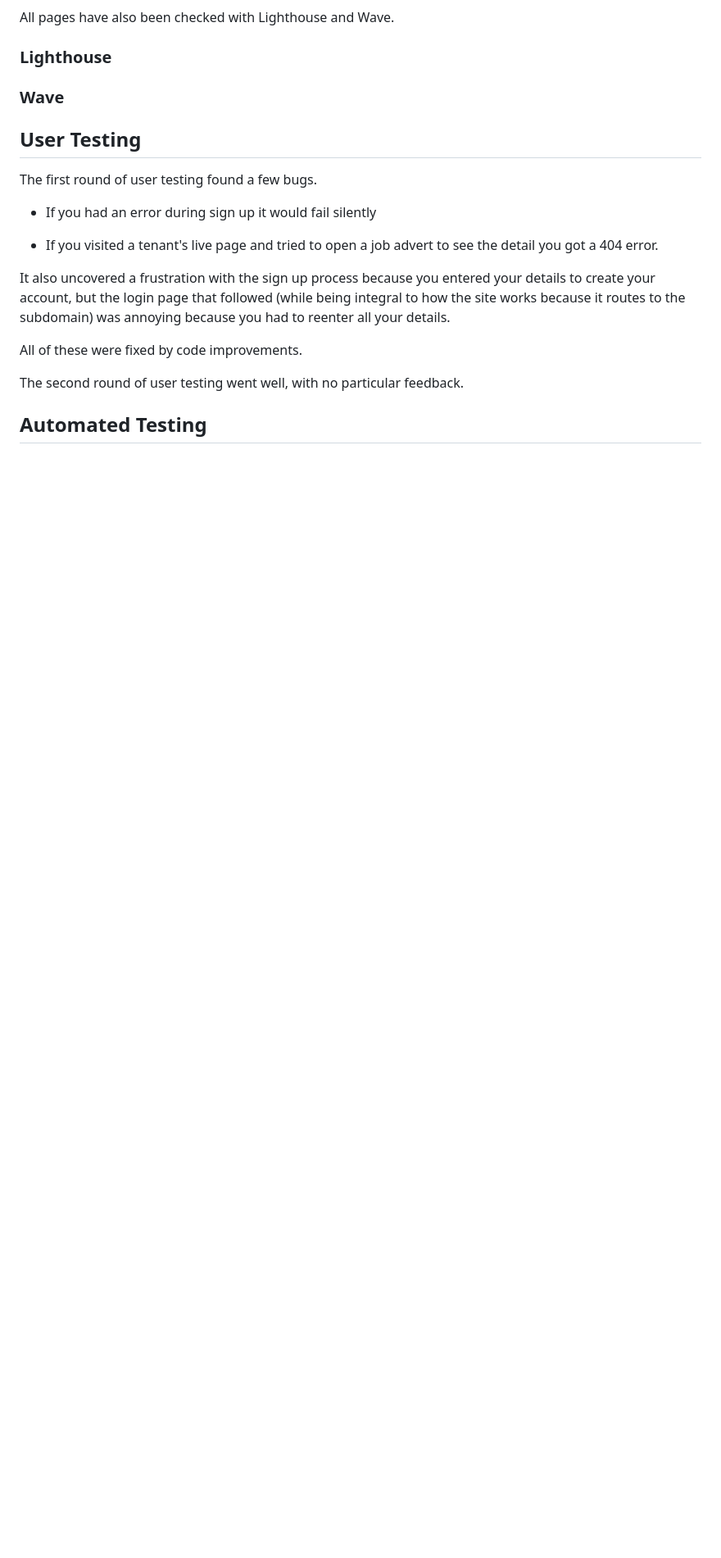
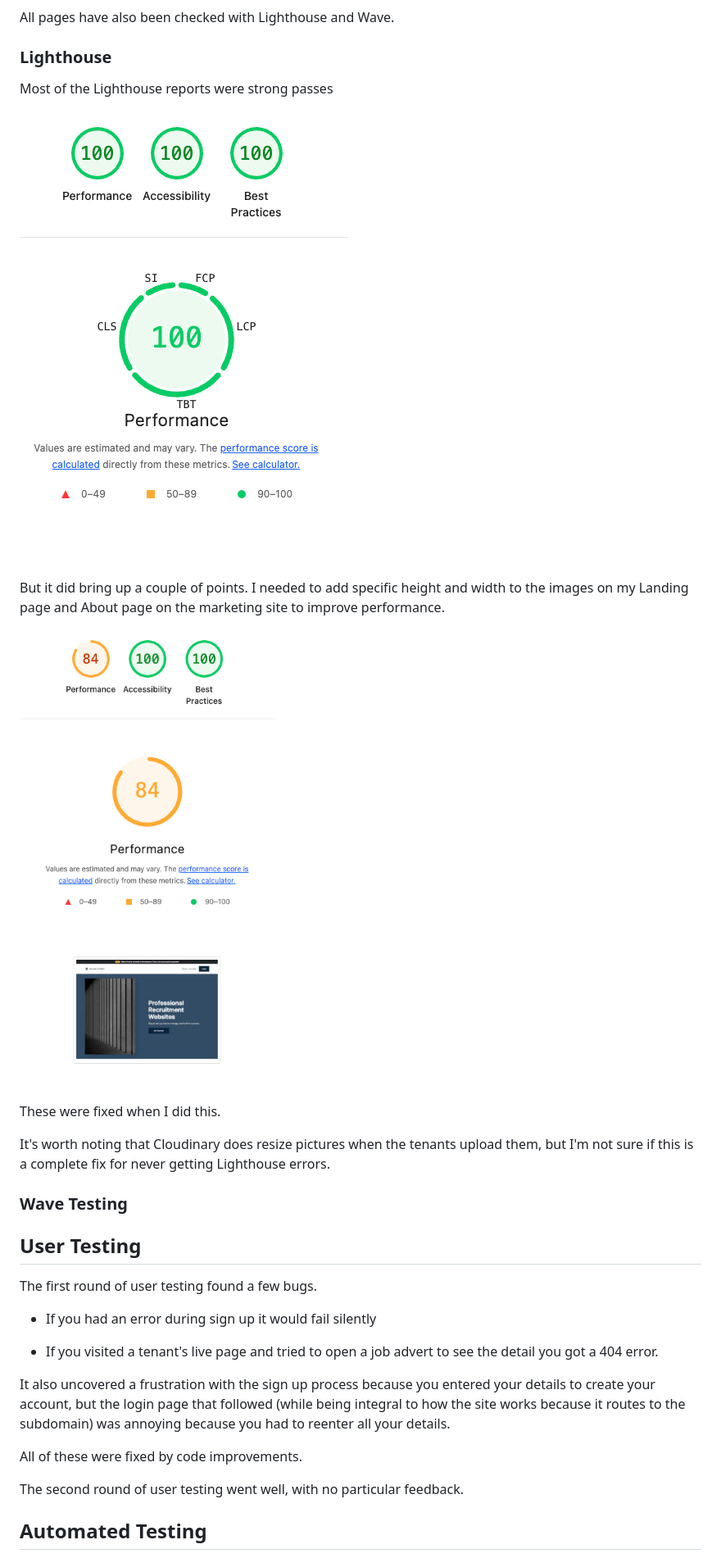
Before and after one commit to christinalicence/recruitment_saas, a Markdown page: docs/TESTING.MD, the part around one of its changes. Shown at 82% size. GitHub-like rendering; pictures changed too: docs/docs-images/landing_lighthouse.png (added); blank space fills up the shorter version.

```diff
--- a/docs/TESTING.MD
+++ b/docs/TESTING.MD
@@ -160,7 +173,20 @@ All pages have also been checked with Lighthouse and Wave.
 
 ### Lighthouse
 
-### Wave
+Most of the Lighthouse reports were strong passes
+
+![Lighthouse report for template selector](docs-images/lighthouse_template_choice.png)
+
+But it did bring up a couple of points. I needed to add specific height and width to the images on my Landing page and About page on the marketing site to improve performance.
+
+![Lighthouse report for landing page before improvements](docs-images/landing_lighthouse.png)
+
+These were fixed when I did this.
+
+It's worth noting that Cloudinary does resize pictures when the tenants upload them, but I'm not sure if this is a complete fix for never getting Lighthouse errors.
+
+### Wave Testing
+
 
 ## User Testing
 
```
Also changed, not shown: other parts of docs/TESTING.MD (+41 -3 lines), docs/docs-images/lighthouse_template_choice.png (renamed from docs/lighthouse_template_choice.png), docs/docs-images/payment_logs.png (added), docs/docs-images/payment_sucess.png (added), docs/docs-images/stripe_success.png (added), docs/docs-images/test_passing.png (added), 3 other files.
